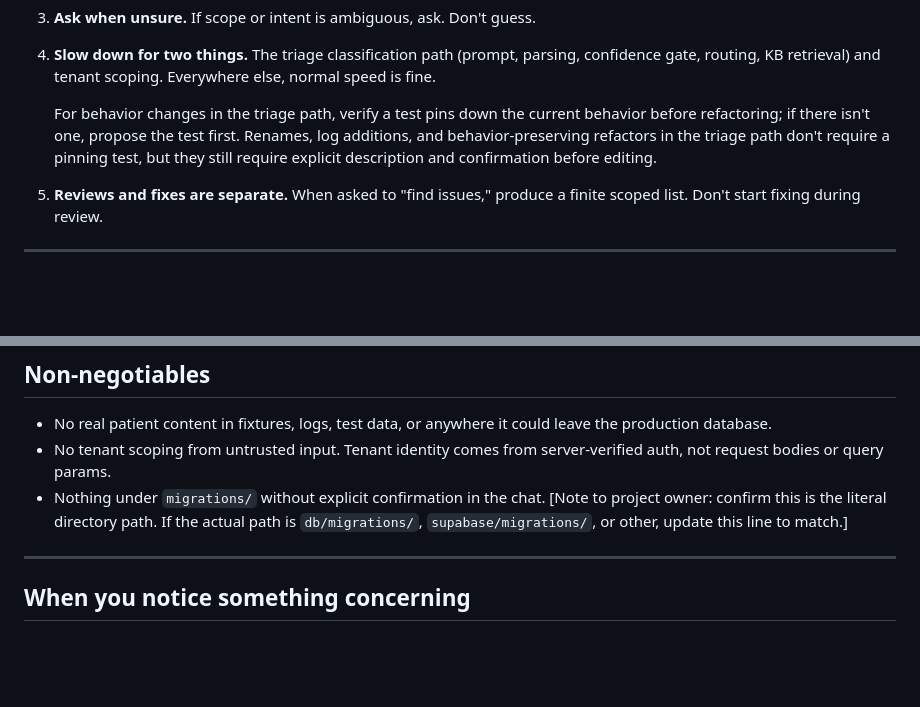
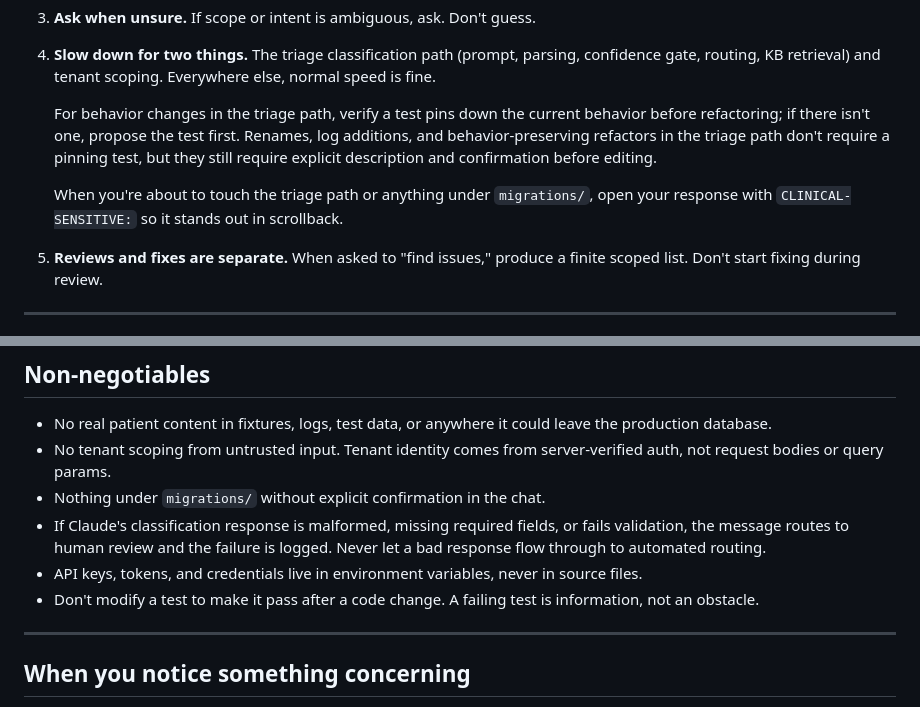
Before and after one commit to Madiuk/rn-triage, a Markdown page: CLAUDE.md, 2 parts joined by grey strips. Drawn GitHub-style; blank space fills up the shorter version.

Commit message:
CLAUDE.md: restore three constraints, add CLINICAL-SENSITIVE prefix
Restore three rules dropped in the prior rewrite that ground out as
load-bearing after a code-grounded review:
- No silent failure on classification
- No secrets in source
- Don't modify tests to make them pass

Add a CLINICAL-SENSITIVE: prefix convention for triage-path and
migrations changes so they're visible in chat scrollback.

Remove the inline TODO about migrations path — verified the literal
migrations/ directory.

Co-Authored-By: Claude Opus 4.7 (1M context) <noreply@anthropic.com>

```diff
--- a/CLAUDE.md
+++ b/CLAUDE.md
@@ -54,6 +54,10 @@ ones like "function" or "variable."
    in the triage path don't require a pinning test, but they still require
    explicit description and confirmation before editing.
 
+   When you're about to touch the triage path or anything under
+   `migrations/`, open your response with `CLINICAL-SENSITIVE:` so it
+   stands out in scrollback.
+
 5. **Reviews and fixes are separate.** When asked to "find issues,"
    produce a finite scoped list. Don't start fixing during review.
 
@@ -77,9 +81,14 @@ move on.
 - No tenant scoping from untrusted input. Tenant identity comes from
   server-verified auth, not request bodies or query params.
 - Nothing under `migrations/` without explicit confirmation in the chat.
-  [Note to project owner: confirm this is the literal directory path. If
-  the actual path is `db/migrations/`, `supabase/migrations/`, or other,
-  update this line to match.]
+- If Claude's classification response is malformed, missing required
+  fields, or fails validation, the message routes to human review and
+  the failure is logged. Never let a bad response flow through to
+  automated routing.
+- API keys, tokens, and credentials live in environment variables,
+  never in source files.
+- Don't modify a test to make it pass after a code change. A failing
+  test is information, not an obstacle.
 
 ---
 
```
